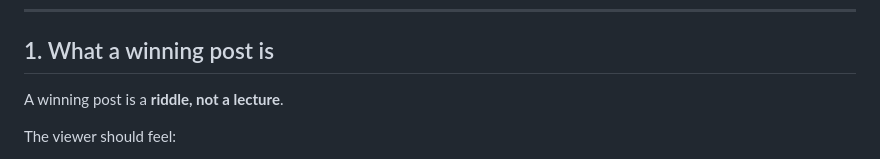
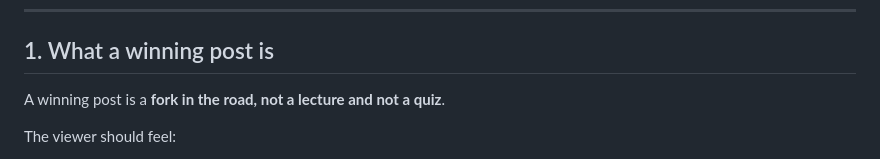
Before and after one commit to akayatgit/python_examples, a Markdown page: documents/instagram-interview-question-guideline.md, the part around the change. GitHub-like rendering.

Commit message:
Call the frame a fork in the road, not a quiz
Co-authored-by: akayatgit <akayatgit@users.noreply.github.com>

```diff
--- a/documents/instagram-interview-question-guideline.md
+++ b/documents/instagram-interview-question-guideline.md
@@ -10,7 +10,7 @@ This guideline covers question formation, helper text, word counts, **topic pick
 
 ## 1. What a winning post is
 
-A winning post is a **riddle, not a lecture**.
+A winning post is a **fork in the road, not a lecture and not a quiz**.
 
 The viewer should feel:
 
```
